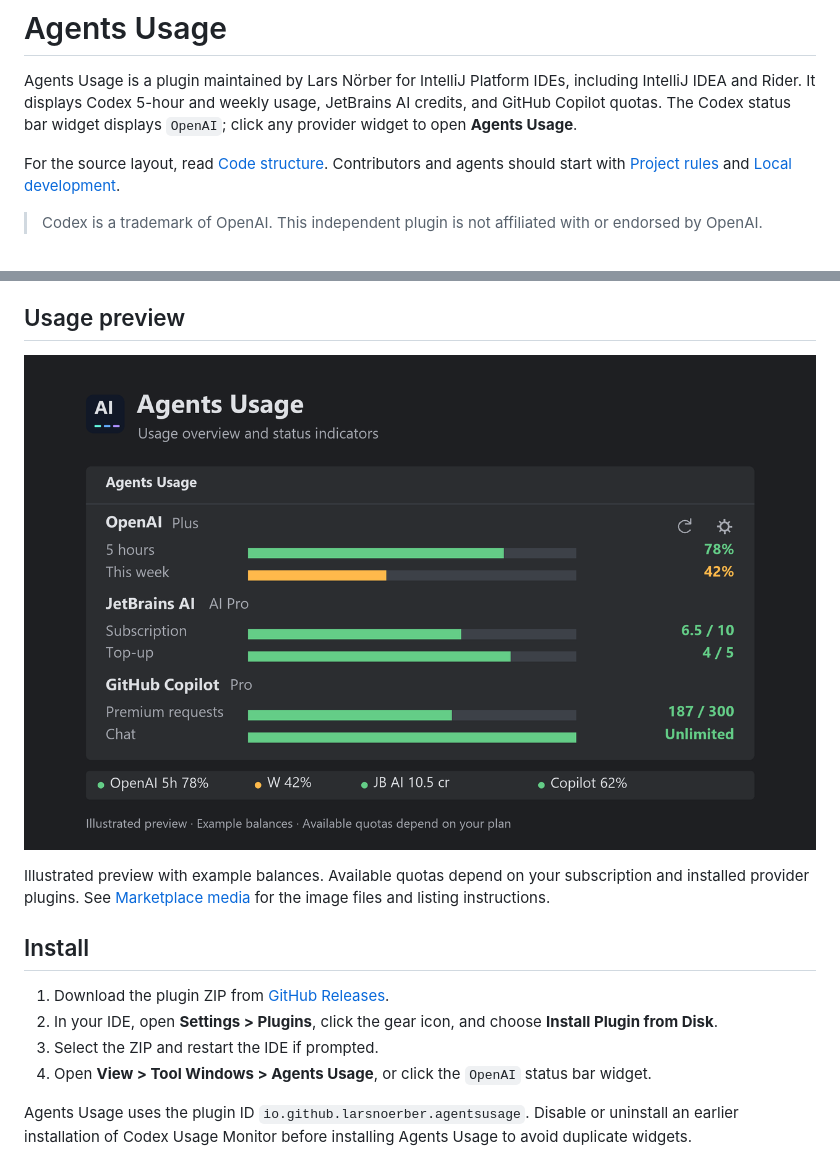
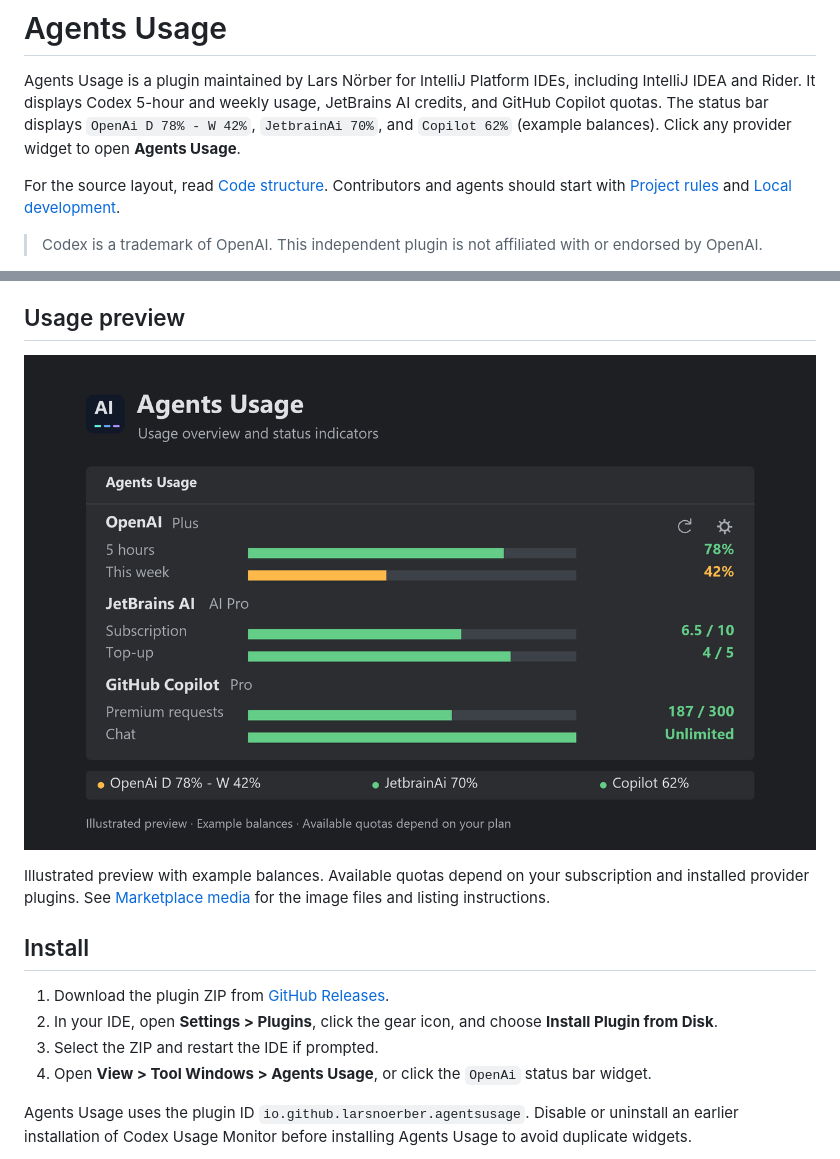
Before and after one commit to larsnoerber/Rider_Agents_Usage, a Markdown page: README.md, 2 parts joined by grey strips. GitHub-like rendering; pictures changed too: docs/images/agents-usage-overview.png.

Commit message:
Release 1.0.3 with requested percentage status labels

```diff
--- a/README.md
+++ b/README.md
@@ -2,7 +2,8 @@
 
 Agents Usage is a plugin maintained by Lars Nörber for IntelliJ Platform IDEs, including IntelliJ IDEA and Rider.
 It displays Codex 5-hour and weekly usage, JetBrains AI credits, and GitHub Copilot quotas.
-The Codex status bar widget displays `OpenAI`; click any provider widget to open **Agents Usage**.
+The status bar displays `OpenAi D 78% - W 42%`, `JetbrainAi 70%`, and `Copilot 62%` (example balances).
+Click any provider widget to open **Agents Usage**.
 
 For the source layout, read [Code structure](docs/ARCHITECTURE.md). Contributors and agents should start with
 [Project rules](AGENTS.md) and [Local development](docs/DEVELOPMENT.md).
@@ -35,7 +36,7 @@ See [Marketplace media](docs/MARKETPLACE.md) for the image files and listing ins
 1. Download the plugin ZIP from [GitHub Releases](https://github.com/larsnoerber/Rider_Agents_Usage/releases/latest).
 2. In your IDE, open **Settings > Plugins**, click the gear icon, and choose **Install Plugin from Disk**.
 3. Select the ZIP and restart the IDE if prompted.
-4. Open **View > Tool Windows > Agents Usage**, or click the `OpenAI` status bar widget.
+4. Open **View > Tool Windows > Agents Usage**, or click the `OpenAi` status bar widget.
 
 Agents Usage uses the plugin ID `io.github.larsnoerber.agentsusage`. Disable or uninstall an earlier installation of
 Codex Usage Monitor before installing Agents Usage to avoid duplicate widgets.
```
Also changed, not shown: AGENTS.md (+2 -1 lines), CHANGELOG.md (+7 -0 lines), 5 other files.
